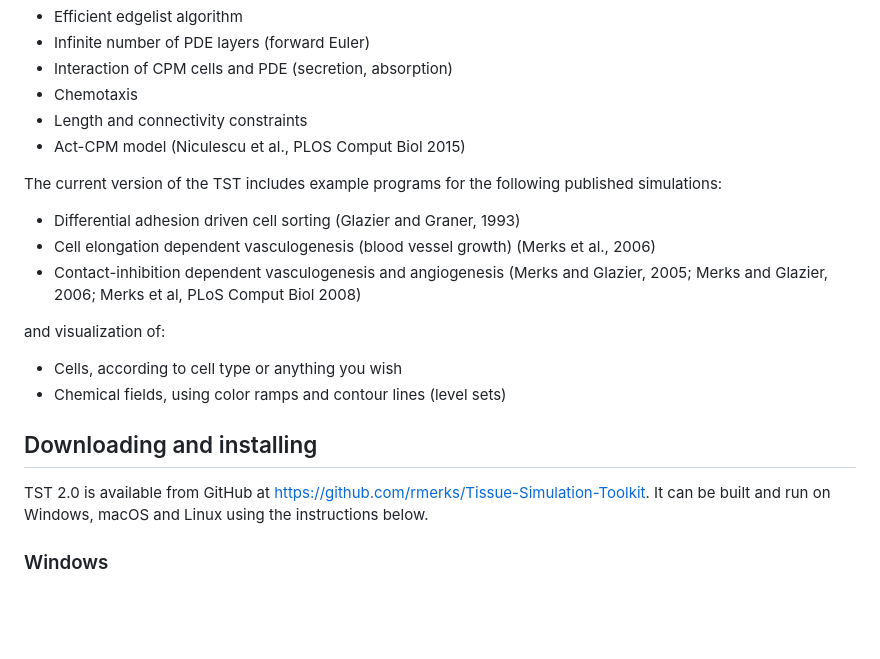
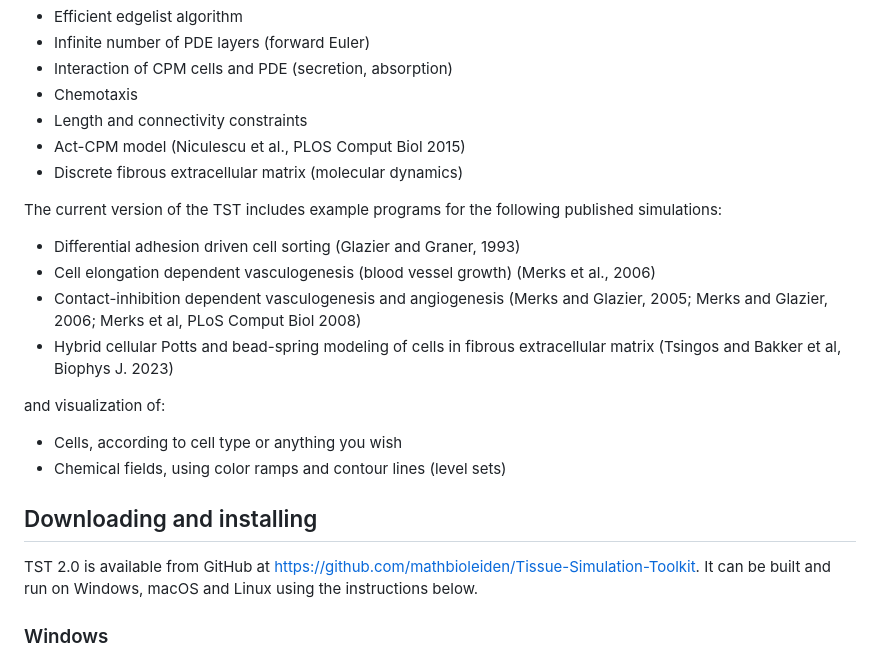
Before and after one commit to mathbioleiden/Tissue-Simulation-Toolkit, a Markdown page: README.md, the part around the change. GitHub-like rendering; blank space fills up the shorter version.

```diff
--- a/README.md
+++ b/README.md
@@ -13,6 +13,7 @@ TST 2.0 provides many recent extensions to the CPM, including
 * Chemotaxis
 * Length and connectivity constraints
 * Act-CPM model (Niculescu et al., PLOS Comput Biol 2015)
+* Discrete fibrous extracellular matrix (molecular dynamics)
 
 The current version of the TST includes example programs for the
 following published simulations:
@@ -20,6 +21,7 @@ following published simulations:
 * Differential adhesion driven cell sorting (Glazier and Graner, 1993)
 * Cell elongation dependent vasculogenesis (blood vessel growth) (Merks et al., 2006)
 * Contact-inhibition dependent vasculogenesis and angiogenesis (Merks and Glazier, 2005; Merks and Glazier, 2006; Merks et al, PLoS Comput Biol 2008)
+* Hybrid cellular Potts and bead-spring modeling of cells in fibrous extracellular matrix (Tsingos and Bakker et al, Biophys J. 2023)
 
 
 and visualization of:
@@ -29,7 +31,7 @@ and visualization of:
 
 ## Downloading and installing
 
-TST 2.0 is available from GitHub at https://github.com/rmerks/Tissue-Simulation-Toolkit. It can be built and run on Windows, macOS and Linux using the instructions below.
+TST 2.0 is available from GitHub at https://github.com/mathbioleiden/Tissue-Simulation-Toolkit. It can be built and run on Windows, macOS and Linux using the instructions below.
 
 ### Windows
 
```
